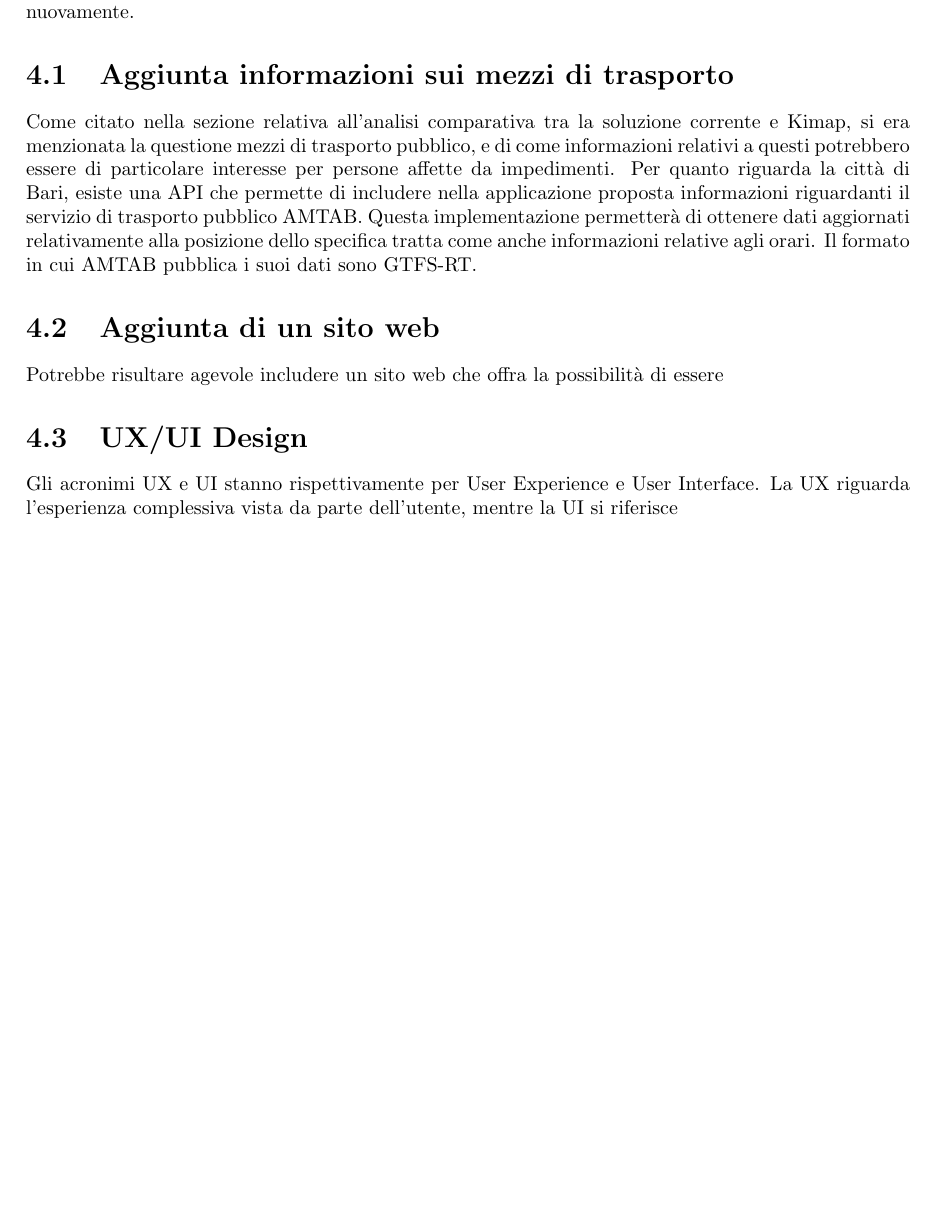
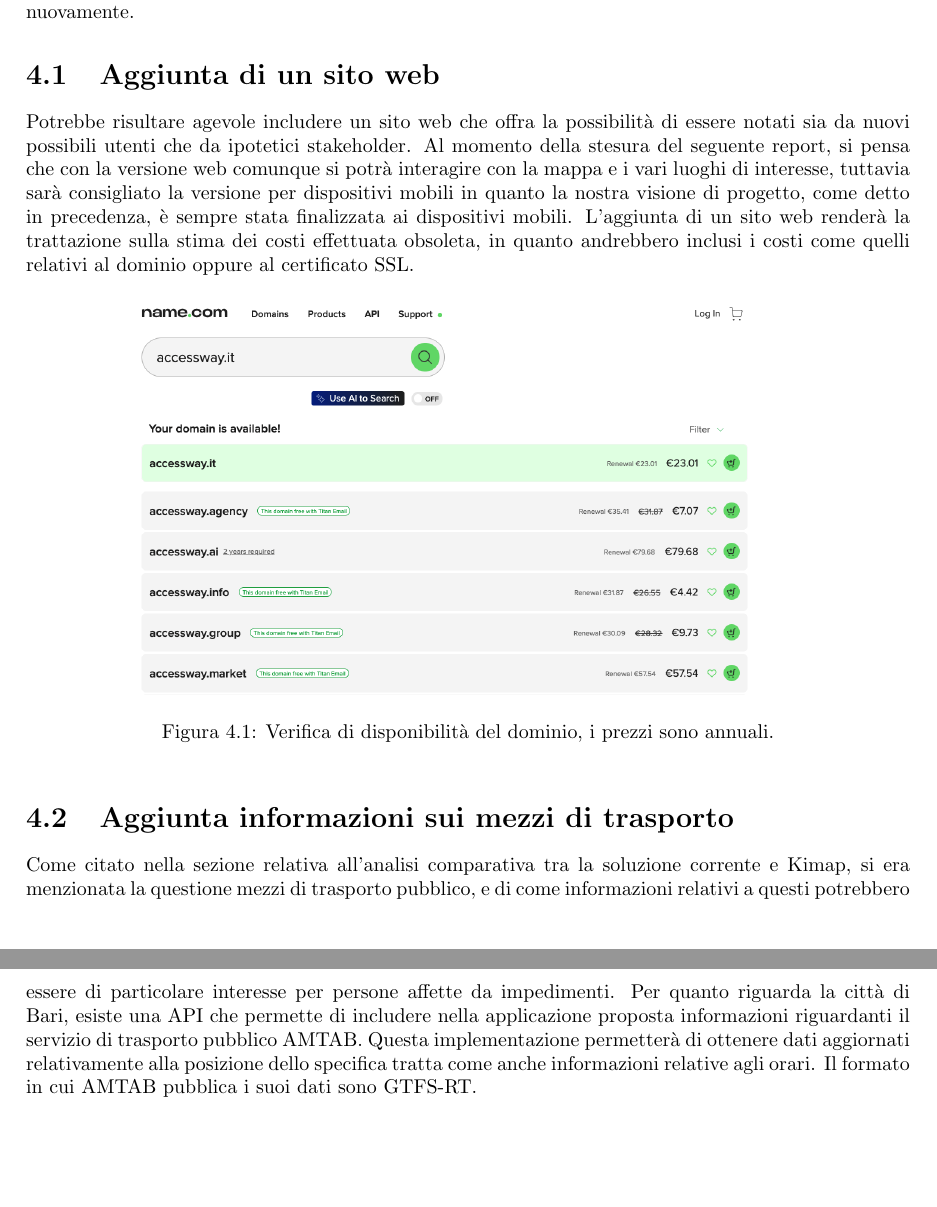
Before and after one commit to MauroLavigna04/Progetto-Ing-Sw, a LaTeX document (report.tex): part of page 18 of 19 before the commit and two parts of pages 18 and 19 of 20 after it, the two joined at a grey line, cut so that both start at the same text, the shorter picture padded with empty space. Compiled offline with pdfLaTeX.

Commit message:
Modifica report

```diff
--- a/report.tex
+++ b/report.tex
@@ -499,6 +499,21 @@ Il progetto fino ad ora realizzato risulta essere soltanto una parziale versione
 tutti i membri del team dichiarano di essere intenzionati e volenterosi di continuare a collaborare con il fine di migliorare il progetto, motivo per il quale è necessario avere una direzione
 su cosa andare a modificare o addirittura implementare nuovamente.
 
+\section{Aggiunta di un sito web}
+
+Potrebbe risultare agevole includere un sito web che offra la possibilità di essere notati sia da nuovi possibili utenti che da ipotetici stakeholder.
+Al momento della stesura del seguente report, si pensa che con la versione web comunque si potrà interagire con la mappa e i vari luoghi di interesse,
+tuttavia sarà consigliato la versione per dispositivi mobili in quanto la nostra visione di progetto, come detto in precedenza, è sempre stata finalizzata ai dispositivi mobili.
+L'aggiunta di un sito web renderà la trattazione sulla stima dei costi effettuata obsoleta, in quanto andrebbero inclusi i costi come quelli relativi al dominio oppure al certificato SSL.
+
+\begin{figure}[h]
+    \centering
+    \includegraphics[width=0.70\textwidth]{Materiale Multimediale/Foto/costi_annuali_dominio.png}
+    \hspace{0.05\textwidth}
+    \caption{Verifica di disponibilità del dominio, i prezzi sono annuali.}
+    \label{fig:simuazioneK6}
+\end{figure}
+
 \section{Aggiunta informazioni sui mezzi di trasporto}
 
 Come citato nella sezione relativa all'analisi comparativa tra la soluzione corrente e Kimap, si era menzionata la questione
@@ -507,13 +522,7 @@ di Bari, esiste una API che permette di includere nella applicazione proposta in
 dati aggiornati relativamente alla posizione dello specifica tratta come anche informazioni relative agli orari. Il formato in cui AMTAB
 pubblica i suoi dati sono GTFS-RT.
 
-\section{Aggiunta di un sito web}
 
-Potrebbe risultare agevole includere un sito web che offra la possibilità di essere
-
-\section{UX/UI Design}
-
-Gli acronimi UX e UI stanno rispettivamente per User Experience e User Interface. La UX riguarda l'esperienza complessiva vista da parte dell'utente, mentre la UI si riferisce
 
 %Inizio bibliografia
 
```
Also changed, not shown: Materiale Multimediale/Foto/costi_annuali_dominio.png (added), 1 other file.
